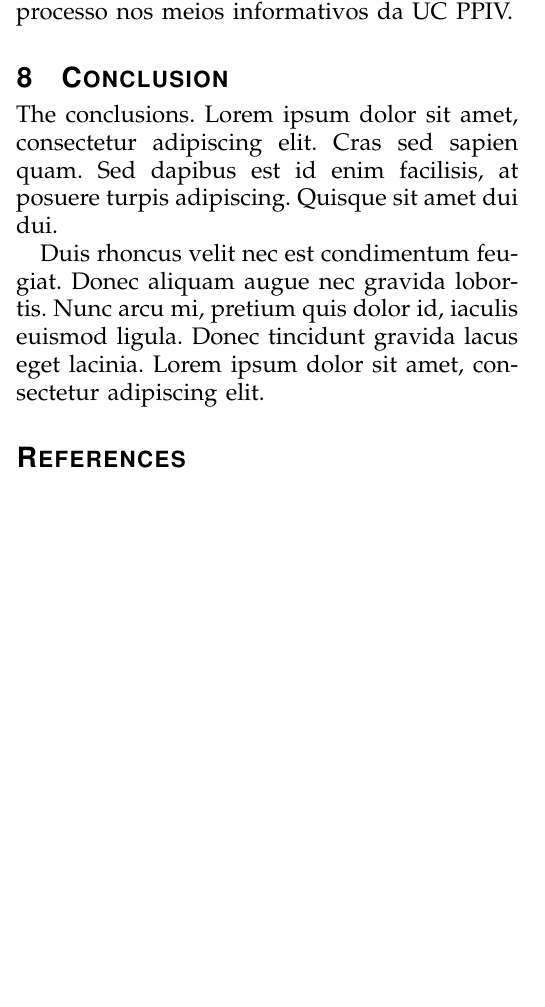
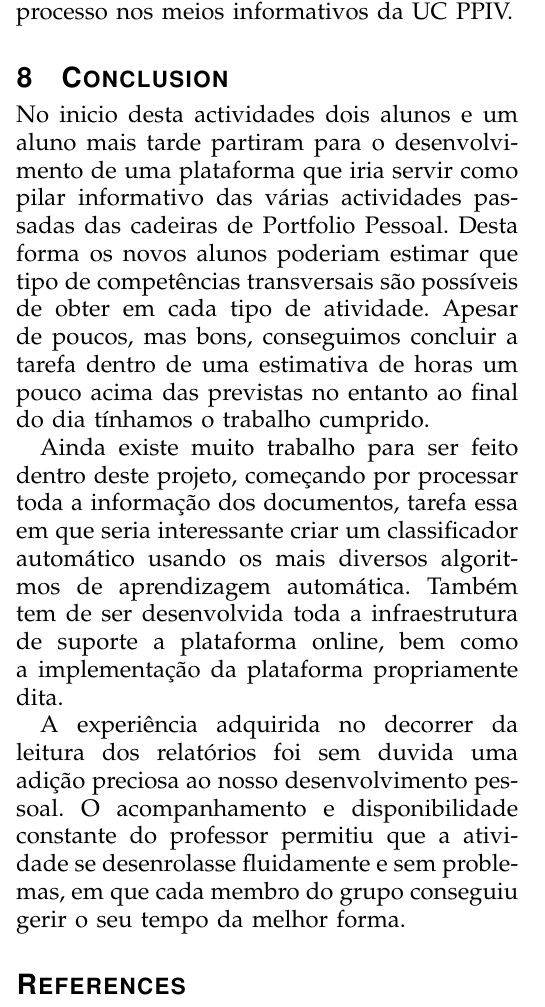
Before and after one commit to FMCalisto/por2folios-reports, a LaTeX paper (src/activity/PP_Report.tex): part of one column of page 5 of 6, cut so that both start at the same text, the shorter picture padded with empty space. Compiled offline with pdfLaTeX.

Commit message:
[FINAL] Calisto

```diff
--- a/src/activity/PP_Report.tex
+++ b/src/activity/PP_Report.tex
@@ -207,9 +207,13 @@ Por fim será necessário integrar a plataforma com uma equipa que a irá gerir
 
 %%%%%%%%%%%%%%%%%%%%%%%%%%%%%%%%%%%%%%%%%%%%%%%%%%%%%%%%%%%%%%%%%%%%%%%%%%%%%%%%
 \section{\IfLanguageName{english}{Conclusion}{Conclusão}}
-The conclusions. Lorem ipsum dolor sit amet, consectetur adipiscing elit. Cras sed sapien quam. Sed dapibus est id enim facilisis, at posuere turpis adipiscing. Quisque sit amet dui dui.
 
-Duis rhoncus velit nec est condimentum feugiat. Donec aliquam augue nec gravida lobortis. Nunc arcu mi, pretium quis dolor id, iaculis euismod ligula. Donec tincidunt gravida lacus eget lacinia. Lorem ipsum dolor sit amet, consectetur adipiscing elit.
+No inicio desta actividades dois alunos e um aluno mais tarde partiram para o desenvolvimento de uma plataforma que iria servir como pilar informativo das várias actividades passadas das cadeiras de Portfolio Pessoal. Desta forma os novos alunos poderiam  estimar que tipo de competências transversais são possíveis de obter em cada tipo de atividade. Apesar de poucos, mas bons, conseguimos concluir a tarefa dentro de uma estimativa de horas um pouco acima das previstas no entanto ao final do dia tínhamos o trabalho cumprido.
+
+Ainda existe muito trabalho para ser feito dentro deste projeto, começando por processar toda a informação dos documentos, tarefa essa em que seria interessante criar um classificador automático usando os mais diversos algoritmos de aprendizagem automática. Também tem de ser desenvolvida toda a infraestrutura de suporte a plataforma online, bem como a implementação da plataforma propriamente dita.
+
+A experiência adquirida no decorrer da leitura dos relatórios foi sem duvida uma adição preciosa ao nosso desenvolvimento pessoal. O acompanhamento e disponibilidade constante do professor permitiu que a atividade se desenrolasse fluidamente e sem problemas, em que cada membro do grupo conseguiu gerir o seu tempo da melhor forma.
+
 %%%%%%%%%%%%%%%%%%%%%%%%%%%%%%%%%%%%%%%%%%%%%%%%%%%%%%%%%%%%%%%%%%%%%%%%%%%%%%%%
 % references section
 \bibliographystyle{IEEEtran}
```
Also changed, not shown: 3 other files.
